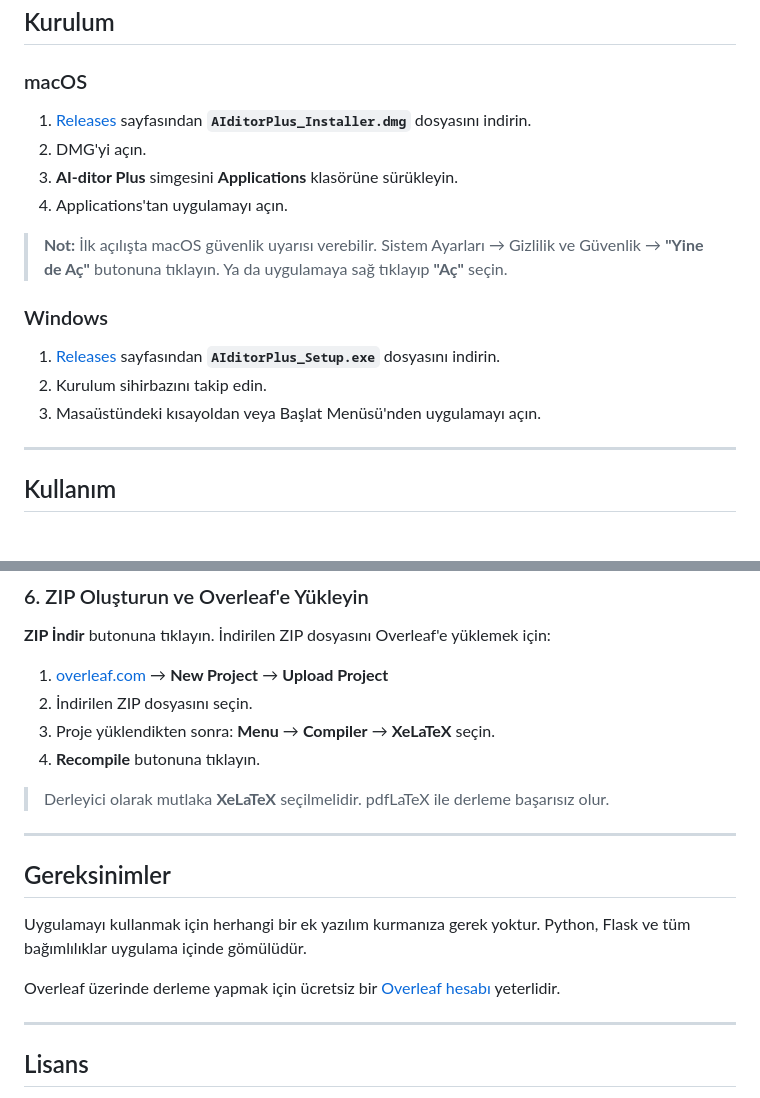
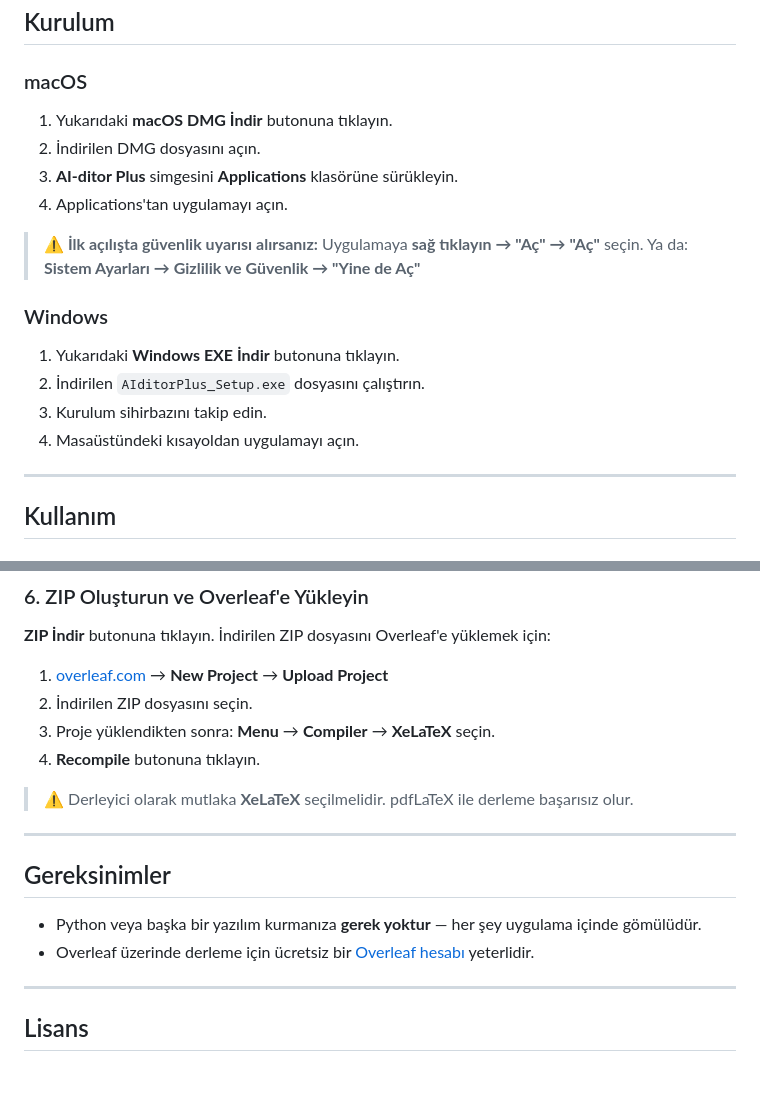
Before and after one commit to alparslanguvenc/aiditor-plus, a Markdown page: README.md, 2 parts joined by grey strips. Drawn GitHub-style.

Commit message:
docs: README'ye direkt indirme butonları eklendi

```diff
--- a/README.md
+++ b/README.md
@@ -25,20 +34,21 @@
 
 ### macOS
 
-1. [Releases](../../releases) sayfasından **`AIditorPlus_Installer.dmg`** dosyasını indirin.
-2. DMG'yi açın.
+1. Yukarıdaki **macOS DMG İndir** butonuna tıklayın.
+2. İndirilen DMG dosyasını açın.
 3. **AI-ditor Plus** simgesini **Applications** klasörüne sürükleyin.
 4. Applications'tan uygulamayı açın.
 
-> **Not:** İlk açılışta macOS güvenlik uyarısı verebilir.
-> Sistem Ayarları → Gizlilik ve Güvenlik → **"Yine de Aç"** butonuna tıklayın.
-> Ya da uygulamaya sağ tıklayıp **"Aç"** seçin.
+> **⚠️ İlk açılışta güvenlik uyarısı alırsanız:**
+> Uygulamaya **sağ tıklayın → "Aç" → "Aç"** seçin.
+> Ya da: **Sistem Ayarları → Gizlilik ve Güvenlik → "Yine de Aç"**
 
 ### Windows
 
-1. [Releases](../../releases) sayfasından **`AIditorPlus_Setup.exe`** dosyasını indirin.
-2. Kurulum sihirbazını takip edin.
-3. Masaüstündeki kısayoldan veya Başlat Menüsü'nden uygulamayı açın.
+1. Yukarıdaki **Windows EXE İndir** butonuna tıklayın.
+2. İndirilen `AIditorPlus_Setup.exe` dosyasını çalıştırın.
+3. Kurulum sihirbazını takip edin.
+4. Masaüstündeki kısayoldan uygulamayı açın.
 
 ---
 
@@ -90,15 +100,14 @@ Sık kullandığınız dergi bilgilerini **"Profil Kaydet"** ile kaydedebilir, s
 3. Proje yüklendikten sonra: **Menu** → **Compiler** → **XeLaTeX** seçin.
 4. **Recompile** butonuna tıklayın.
 
-> Derleyici olarak mutlaka **XeLaTeX** seçilmelidir. pdfLaTeX ile derleme başarısız olur.
+> ⚠️ Derleyici olarak mutlaka **XeLaTeX** seçilmelidir. pdfLaTeX ile derleme başarısız olur.
 
 ---
 
 ## Gereksinimler
 
-Uygulamayı kullanmak için herhangi bir ek yazılım kurmanıza gerek yoktur. Python, Flask ve tüm bağımlılıklar uygulama içinde gömülüdür.
-
-Overleaf üzerinde derleme yapmak için ücretsiz bir [Overleaf hesabı](https://overleaf.com) yeterlidir.
+- Python veya başka bir yazılım kurmanıza **gerek yoktur** — her şey uygulama içinde gömülüdür.
+- Overleaf üzerinde derleme için ücretsiz bir [Overleaf hesabı](https://overleaf.com) yeterlidir.
 
 ---
 
```
Also changed, not shown: other parts of README.md (+9 -0 lines).
